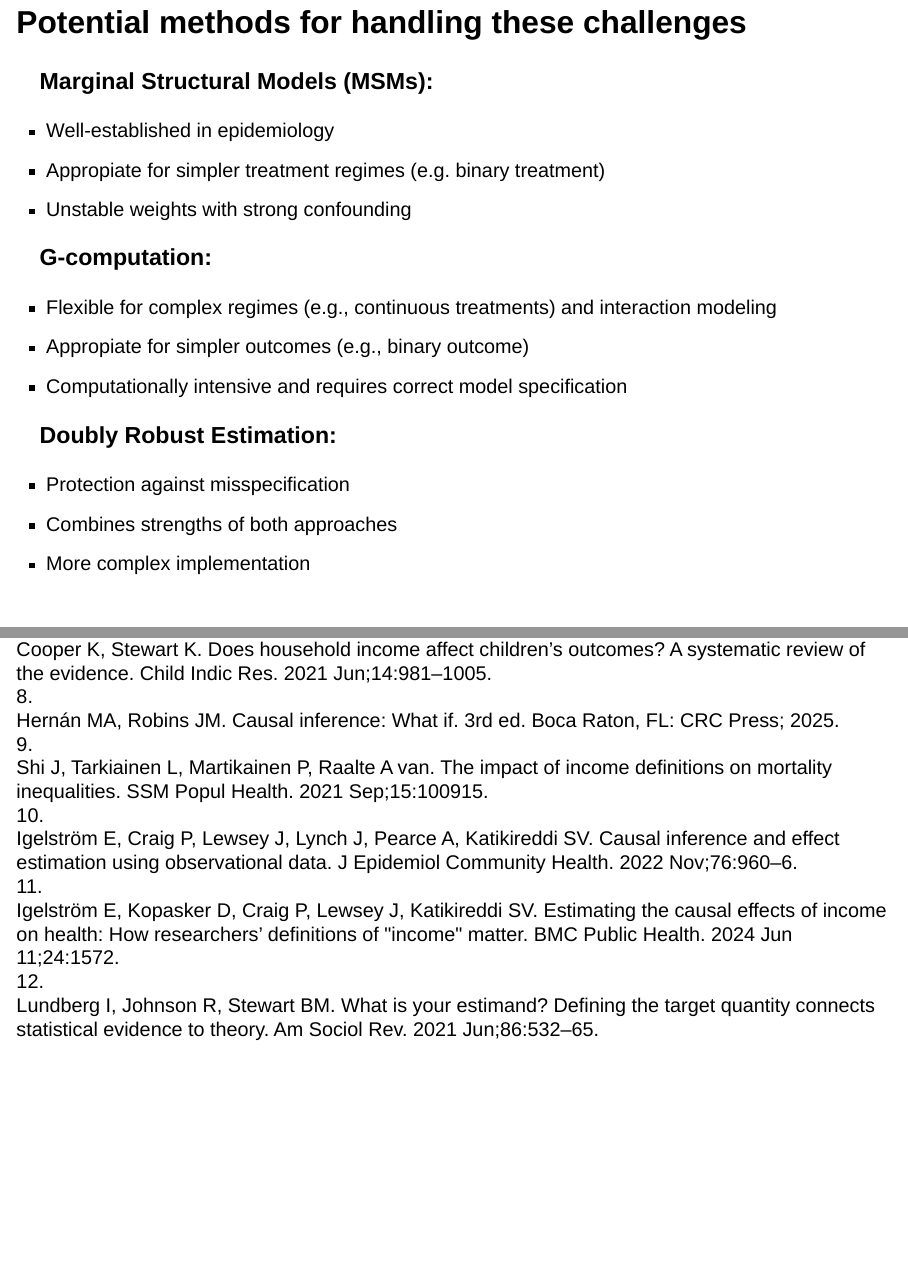
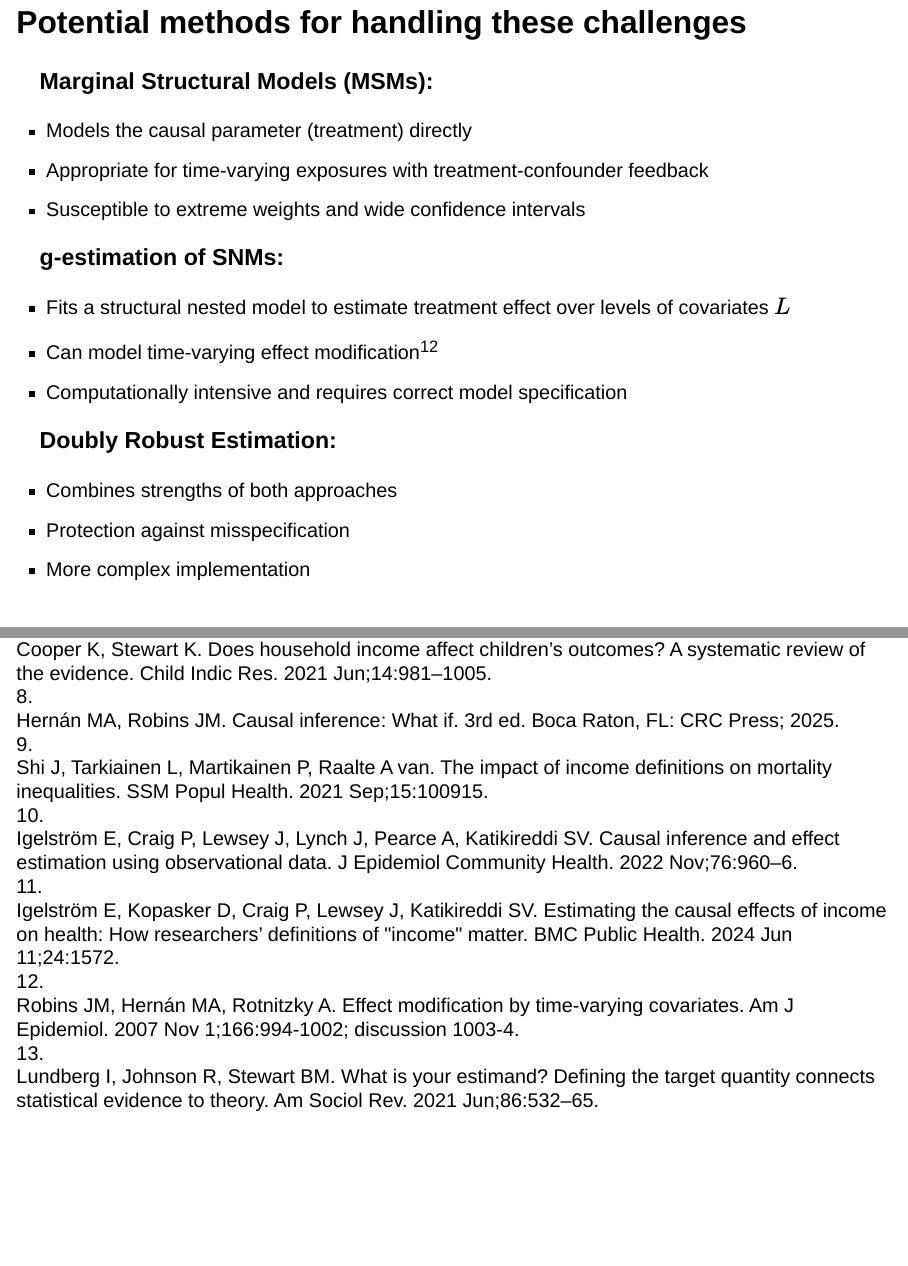
Before and after one commit to ddelcastillof/glasgow_causal, a Quarto document (slides.qmd): pages 9 and 13 of 13, joined at a grey line. Rendered offline with R 4.5, knitr and Pandoc in place of Quarto, with nearby package versions; drawn as Slidy slides in place of the format the file asks for; some code elsewhere in the file could not run offline.

Commit message:
changed content

```diff
--- a/slides.qmd
+++ b/slides.qmd
@@ -140,18 +140,18 @@ print(p)
 ## Potential methods for handling these challenges
 
 ### **Marginal Structural Models (MSMs):**
-- Well-established in epidemiology
-- Appropiate for simpler treatment regimes (e.g. binary treatment)
-- Unstable weights with strong confounding
+- Models the causal parameter (treatment) directly
+- Appropriate for time-varying exposures with treatment-confounder feedback
+- Susceptible to extreme weights and wide confidence intervals
 
-### **G-computation:**
-- Flexible for complex regimes (e.g., continuous treatments) and interaction modeling
-- Appropiate for simpler outcomes (e.g., binary outcome)
+### **g-estimation of SNMs:**
+- Fits a structural nested model to estimate treatment effect over levels of covariates $L$
+- Can model time-varying effect modification[@Robins2007-en]
 - Computationally intensive and requires correct model specification
 
 ### **Doubly Robust Estimation:**
+- Combines strengths of both approaches
 - Protection against misspecification
-- Combines strengths of both approaches
 - More complex implementation
 
 ## An ideal approach
```
Also changed, not shown: slides.qmd (6 more changed lines).
